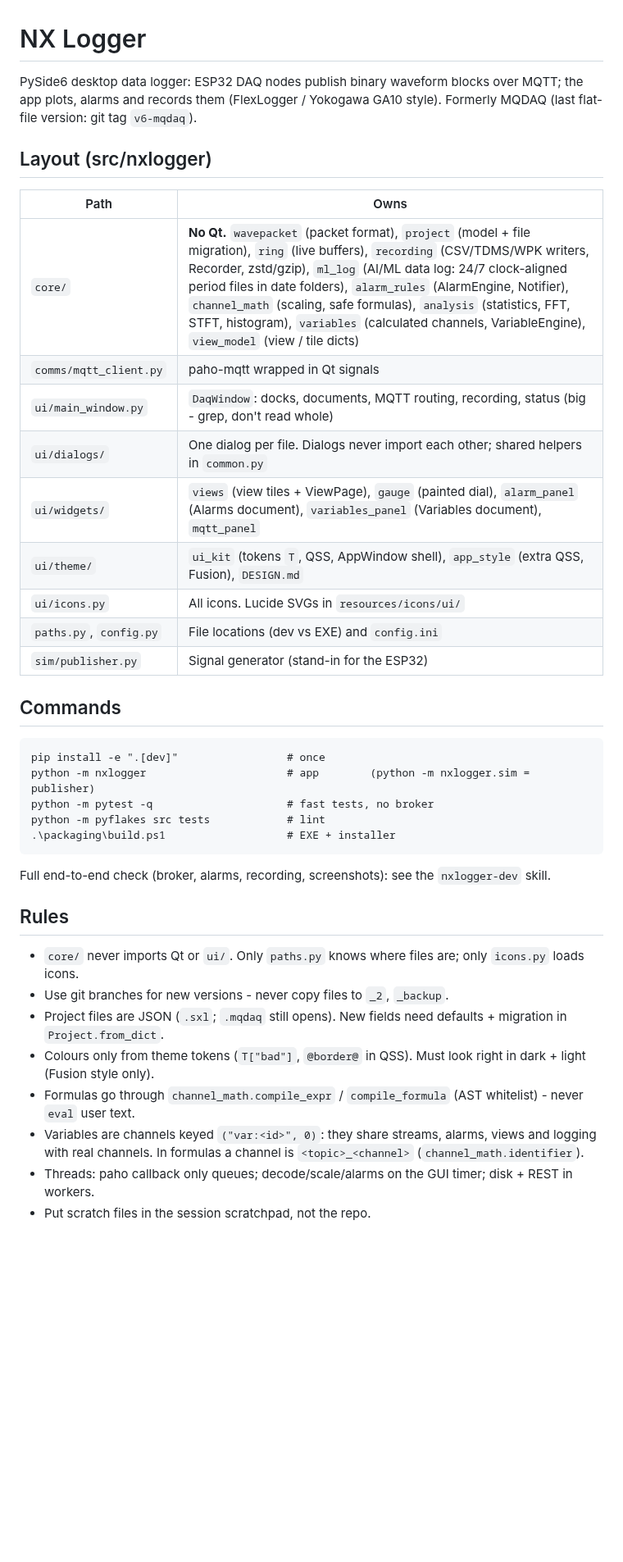
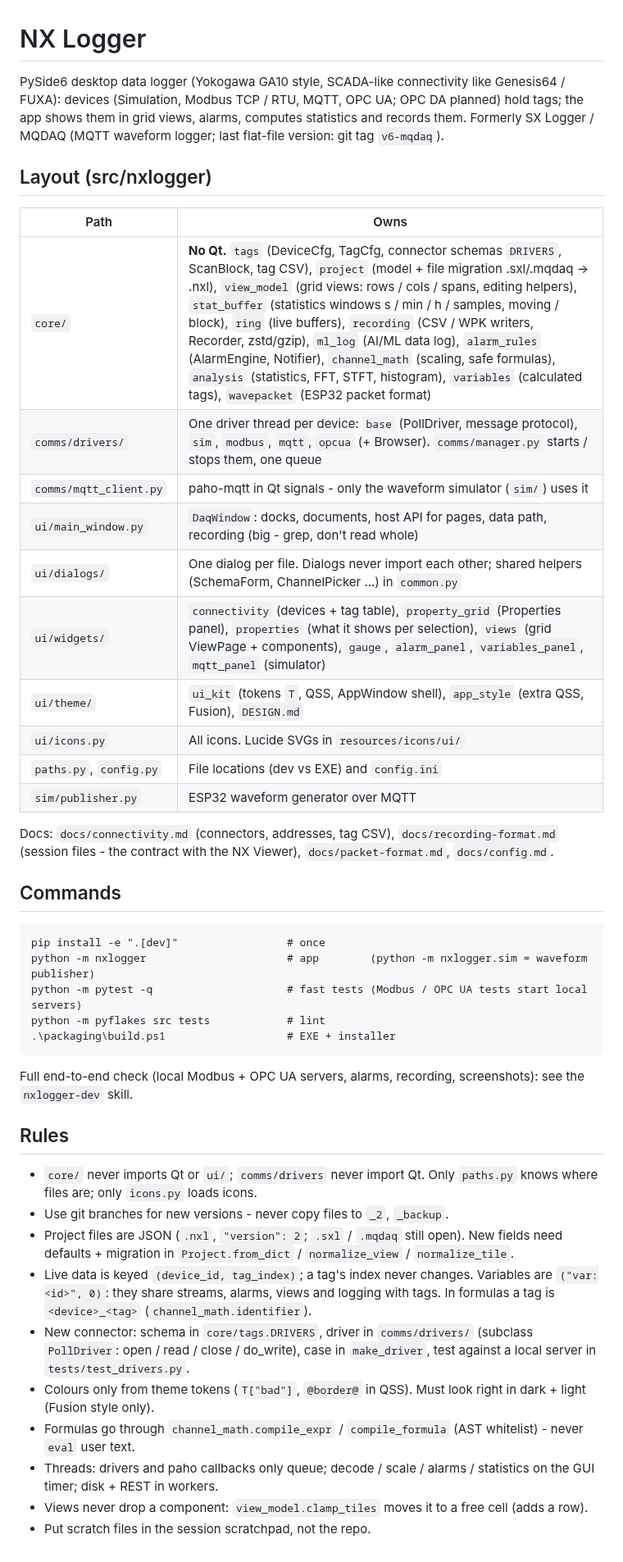
Before and after one commit to suparat-spex/data-logging-nx-v0, a Markdown page: CLAUDE.md, the part around the change. Shown at 82% size. GitHub-like rendering; blank space fills up the shorter version.

````diff
--- a/CLAUDE.md
+++ b/CLAUDE.md
@@ -1,43 +1,50 @@
 # NX Logger
 
-PySide6 desktop data logger: ESP32 DAQ nodes publish binary waveform blocks over MQTT;
-the app plots, alarms and records them (FlexLogger / Yokogawa GA10 style).
-Formerly MQDAQ (last flat-file version: git tag `v6-mqdaq`).
+PySide6 desktop data logger (Yokogawa GA10 style, SCADA-like connectivity like Genesis64 /
+FUXA): devices (Simulation, Modbus TCP / RTU, MQTT, OPC UA; OPC DA planned) hold tags; the
+app shows them in grid views, alarms, computes statistics and records them.
+Formerly SX Logger / MQDAQ (MQTT waveform logger; last flat-file version: git tag `v6-mqdaq`).
 
 ## Layout (src/nxlogger)
 
 | Path | Owns |
 |---|---|
-| `core/` | **No Qt.** `wavepacket` (packet format), `project` (model + file migration), `ring` (live buffers), `recording` (CSV/TDMS/WPK writers, Recorder, zstd/gzip), `ml_log` (AI/ML data log: 24/7 clock-aligned period files in date folders), `alarm_rules` (AlarmEngine, Notifier), `channel_math` (scaling, safe formulas), `analysis` (statistics, FFT, STFT, histogram), `variables` (calculated channels, VariableEngine), `view_model` (view / tile dicts) |
-| `comms/mqtt_client.py` | paho-mqtt wrapped in Qt signals |
-| `ui/main_window.py` | `DaqWindow`: docks, documents, MQTT routing, recording, status (big - grep, don't read whole) |
-| `ui/dialogs/` | One dialog per file. Dialogs never import each other; shared helpers in `common.py` |
-| `ui/widgets/` | `views` (view tiles + ViewPage), `gauge` (painted dial), `alarm_panel` (Alarms document), `variables_panel` (Variables document), `mqtt_panel` |
+| `core/` | **No Qt.** `tags` (DeviceCfg, TagCfg, connector schemas `DRIVERS`, ScanBlock, tag CSV), `project` (model + file migration .sxl/.mqdaq -> .nxl), `view_model` (grid views: rows / cols / spans, editing helpers), `stat_buffer` (statistics windows s / min / h / samples, moving / block), `ring` (live buffers), `recording` (CSV / WPK writers, Recorder, zstd/gzip), `ml_log` (AI/ML data log), `alarm_rules` (AlarmEngine, Notifier), `channel_math` (scaling, safe formulas), `analysis` (statistics, FFT, STFT, histogram), `variables` (calculated tags), `wavepacket` (ESP32 packet format) |
+| `comms/drivers/` | One driver thread per device: `base` (PollDriver, message protocol), `sim`, `modbus`, `mqtt`, `opcua` (+ Browser). `comms/manager.py` starts / stops them, one queue |
+| `comms/mqtt_client.py` | paho-mqtt in Qt signals - only the waveform simulator (`sim/`) uses it |
+| `ui/main_window.py` | `DaqWindow`: docks, documents, host API for pages, data path, recording (big - grep, don't read whole) |
+| `ui/dialogs/` | One dialog per file. Dialogs never import each other; shared helpers (SchemaForm, ChannelPicker ...) in `common.py` |
+| `ui/widgets/` | `connectivity` (devices + tag table), `property_grid` (Properties panel), `properties` (what it shows per selection), `views` (grid ViewPage + components), `gauge`, `alarm_panel`, `variables_panel`, `mqtt_panel` (simulator) |
 | `ui/theme/` | `ui_kit` (tokens `T`, QSS, AppWindow shell), `app_style` (extra QSS, Fusion), `DESIGN.md` |
 | `ui/icons.py` | All icons. Lucide SVGs in `resources/icons/ui/` |
 | `paths.py`, `config.py` | File locations (dev vs EXE) and `config.ini` |
-| `sim/publisher.py` | Signal generator (stand-in for the ESP32) |
+| `sim/publisher.py` | ESP32 waveform generator over MQTT |
+
+Docs: `docs/connectivity.md` (connectors, addresses, tag CSV), `docs/recording-format.md`
+(session files - the contract with the NX Viewer), `docs/packet-format.md`, `docs/config.md`.
 
 ## Commands
 
 ```
 pip install -e ".[dev]"                 # once
-python -m nxlogger                      # app        (python -m nxlogger.sim = publisher)
-python -m pytest -q                     # fast tests, no broker
+python -m nxlogger                      # app        (python -m nxlogger.sim = waveform publisher)
+python -m pytest -q                     # fast tests (Modbus / OPC UA tests start local servers)
 python -m pyflakes src tests            # lint
 .\packaging\build.ps1                   # EXE + installer
 ```
 
-Full end-to-end check (broker, alarms, recording, screenshots): see the `nxlogger-dev` skill.
+Full end-to-end check (local Modbus + OPC UA servers, alarms, recording, screenshots): see the `nxlogger-dev` skill.
 
 ## Rules
 
-- `core/` never imports Qt or `ui/`. Only `paths.py` knows where files are; only `icons.py` loads icons.
+- `core/` never imports Qt or `ui/`; `comms/drivers` never import Qt. Only `paths.py` knows where files are; only `icons.py` loads icons.
 - Use git branches for new versions - never copy files to `_2`, `_backup`.
-- Project files are JSON (`.sxl`; `.mqdaq` still opens). New fields need defaults + migration in `Project.from_dict`.
+- Project files are JSON (`.nxl`, `"version": 2`; `.sxl` / `.mqdaq` still open). New fields need defaults + migration in `Project.from_dict` / `normalize_view` / `normalize_tile`.
+- Live data is keyed `(device_id, tag_index)`; a tag's index never changes. Variables are `("var:<id>", 0)`: they share streams, alarms, views and logging with tags.
+  In formulas a tag is `<device>_<tag>` (`channel_math.identifier`).
+- New connector: schema in `core/tags.DRIVERS`, driver in `comms/drivers/` (subclass `PollDriver`: open / read / close / do_write), case in `make_driver`, test against a local server in `tests/test_drivers.py`.
 - Colours only from theme tokens (`T["bad"]`, `@border@` in QSS). Must look right in dark + light (Fusion style only).
 - Formulas go through `channel_math.compile_expr` / `compile_formula` (AST whitelist) - never `eval` user text.
-- Variables are channels keyed `("var:<id>", 0)`: they share streams, alarms, views and logging with real channels.
-  In formulas a channel is `<topic>_<channel>` (`channel_math.identifier`).
-- Threads: paho callback only queues; decode/scale/alarms on the GUI timer; disk + REST in workers.
+- Threads: drivers and paho callbacks only queue; decode / scale / alarms / statistics on the GUI timer; disk + REST in workers.
+- Views never drop a component: `view_model.clamp_tiles` moves it to a free cell (adds a row).
 - Put scratch files in the session scratchpad, not the repo.
````
Also changed, not shown: README.md (+42 -33 lines), docs/config.md (+4 -2 lines), docs/connectivity.md (added, +81 -0 lines), docs/recording-format.md (added, +93 -0 lines), docs/screenshots/nxlogger.png (added), docs/screenshots/subscriber.png (deleted), 4 other files.
